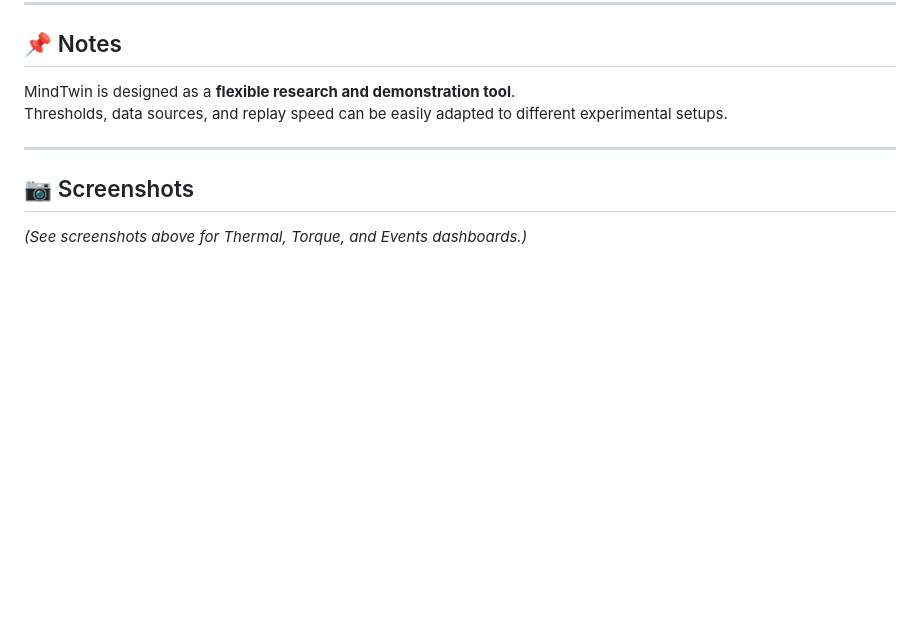
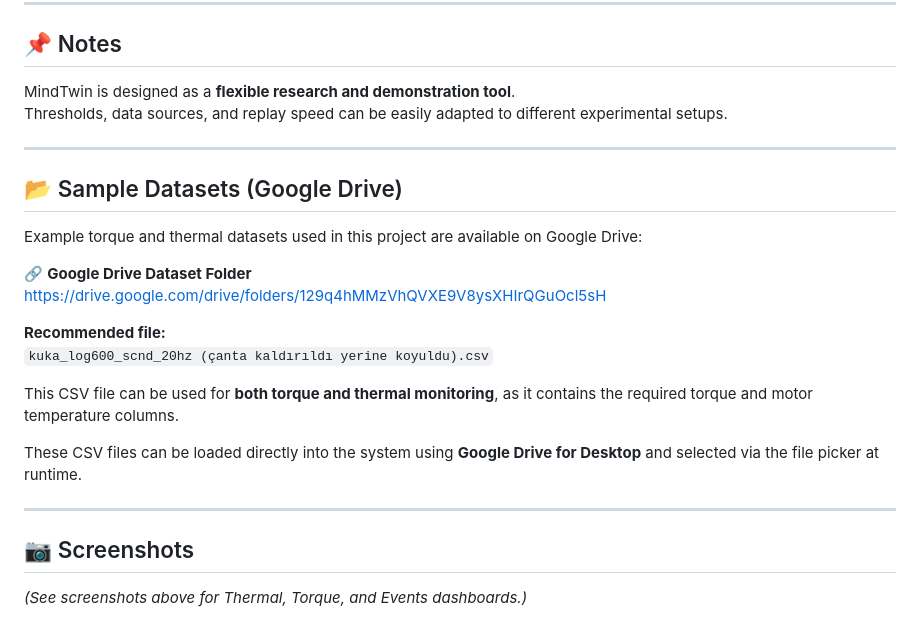
Before and after one commit to akiferenkavak/mindtwin, a Markdown page: README.md, the part around the change. Drawn GitHub-style; blank space fills up the shorter version.

```diff
--- a/README.md
+++ b/README.md
@@ -88,6 +88,24 @@ Thresholds, data sources, and replay speed can be easily adapted to different ex
 
 ---
 
+## 📂 Sample Datasets (Google Drive)
+
+Example torque and thermal datasets used in this project are available on Google Drive:
+
+🔗 **Google Drive Dataset Folder**
+https://drive.google.com/drive/folders/129q4hMMzVhQVXE9V8ysXHIrQGuOcl5sH
+
+**Recommended file:**
+`kuka_log600_scnd_20hz (çanta kaldırıldı yerine koyuldu).csv`
+
+This CSV file can be used for **both torque and thermal monitoring**, as it contains
+the required torque and motor temperature columns.
+
+These CSV files can be loaded directly into the system using **Google Drive for Desktop**
+and selected via the file picker at runtime.
+
+---
+
 ## 📷 Screenshots
 
 *(See screenshots above for Thermal, Torque, and Events dashboards.)*
```
